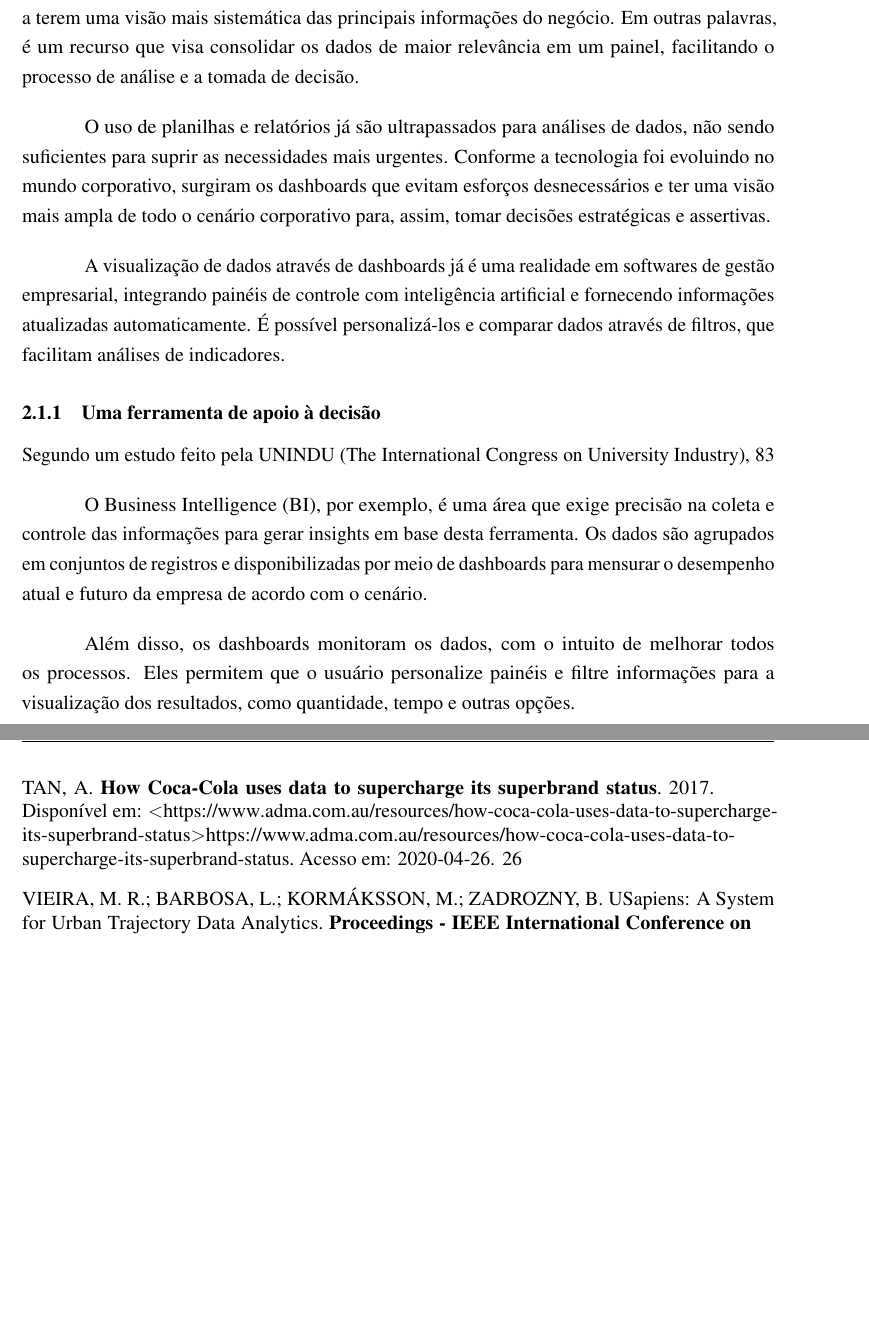
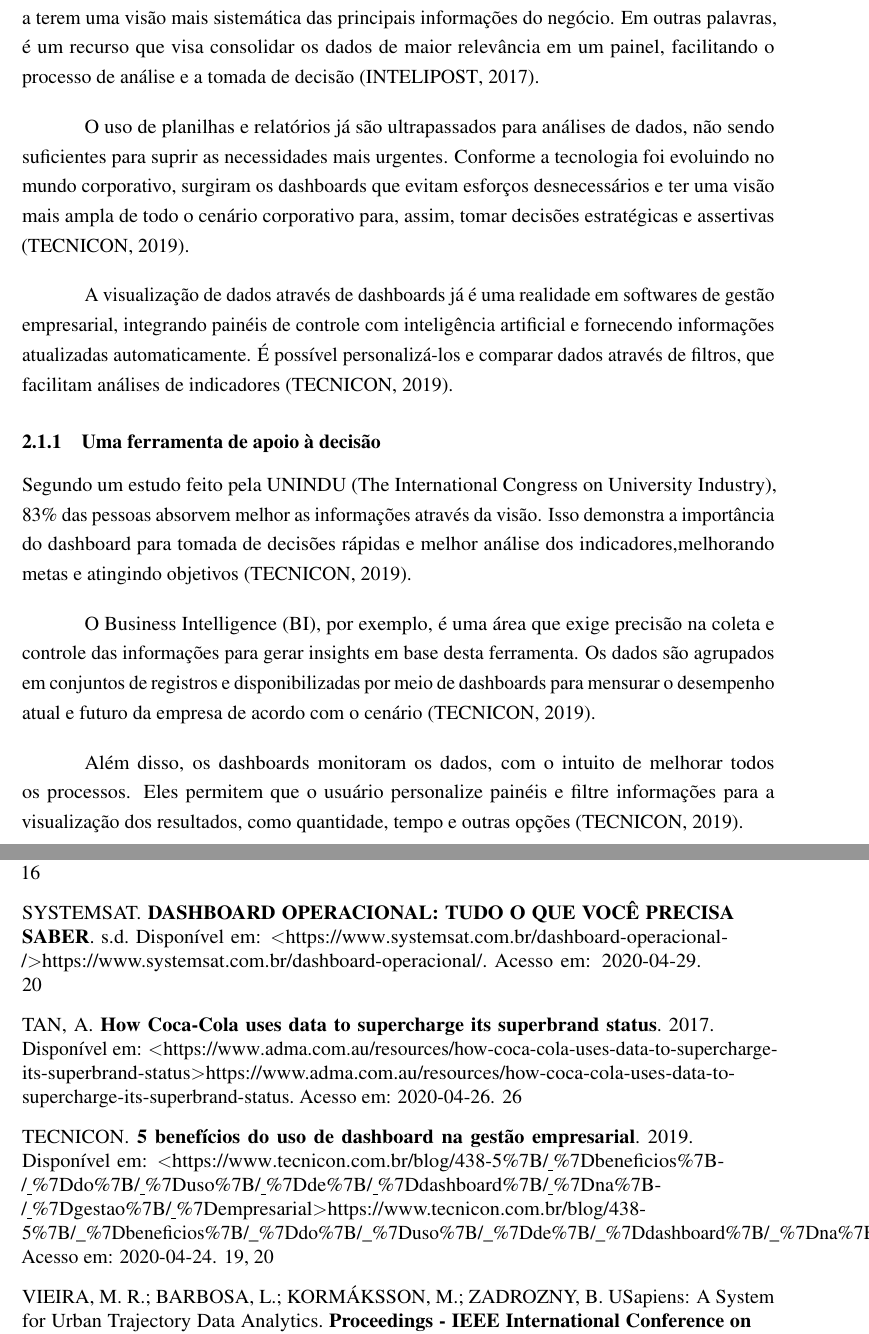
Before and after one commit to TransportePublico-IMT/tcc_MaterialEscrito, a LaTeX thesis (Latex/main.tex, which reads Latex/cap2.tex, Latex/referencias.bib): two parts of pages 20 and 36 of 36, joined at a grey line, cut so that both start at the same text, the shorter picture padded with empty space. Compiled offline with pdfLaTeX.

Commit message:
Referências adicionadas no dashboard

```diff
--- a/Latex/cap2.tex
+++ b/Latex/cap2.tex
@@ -8,20 +8,20 @@ Este capítulo detalha toda revisão literária aplicada ao projeto,  abordando
 
 \section{Dashboard}
 
-\par O Dashboard, também chamado de painel de controle, é uma ferramenta que auxilia os gestores a terem uma visão mais sistemática das principais informações do negócio. Em outras palavras, é um recurso que visa consolidar os dados de maior relevância em um painel, facilitando o processo de análise e a tomada de decisão.
+\par O Dashboard, também chamado de painel de controle, é uma ferramenta que auxilia os gestores a terem uma visão mais sistemática das principais informações do negócio. Em outras palavras, é um recurso que visa consolidar os dados de maior relevância em um painel, facilitando o processo de análise e a tomada de decisão \cite{Intelipost}.
 
-\par O uso de planilhas e relatórios já são ultrapassados para análises de dados, não sendo suficientes para suprir as necessidades mais urgentes. Conforme a tecnologia foi evoluindo no mundo corporativo, surgiram os dashboards que evitam esforços desnecessários e ter uma visão mais ampla de todo o cenário corporativo para, assim, tomar decisões estratégicas e assertivas.
+\par O uso de planilhas e relatórios já são ultrapassados para análises de dados, não sendo suficientes para suprir as necessidades mais urgentes. Conforme a tecnologia foi evoluindo no mundo corporativo, surgiram os dashboards que evitam esforços desnecessários e ter uma visão mais ampla de todo o cenário corporativo para, assim, tomar decisões estratégicas e assertivas \cite{Tecnicon}.
 
-\par A visualização de dados através de dashboards já é uma realidade em softwares de gestão empresarial, integrando painéis de controle com inteligência artificial e fornecendo informações atualizadas automaticamente. É possível personalizá-los e comparar dados através de filtros, que facilitam análises de indicadores.
+\par A visualização de dados através de dashboards já é uma realidade em softwares de gestão empresarial, integrando painéis de controle com inteligência artificial e fornecendo informações atualizadas automaticamente. É possível personalizá-los e comparar dados através de filtros, que facilitam análises de indicadores \cite{Tecnicon}.
 
 
 \subsection{Uma ferramenta de apoio à decisão}
 
-\par Segundo um estudo feito pela UNINDU (The International Congress on University Industry), 83% das pessoas absorvem melhor as informações através da visão. Isso demonstra a importância do dashboard para tomada de decisões rápidas e melhor análise dos indicadores,melhorando metas e atingindo objetivos.
+\par Segundo um estudo feito pela UNINDU (The International Congress on University Industry), 83\% das pessoas absorvem melhor as informações através da visão. Isso demonstra a importância do dashboard para tomada de decisões rápidas e melhor análise dos indicadores,melhorando metas e atingindo objetivos \cite{Tecnicon}.
 
-\par O Business Intelligence (BI), por exemplo, é uma área que exige precisão na coleta e controle das informações para gerar insights em base desta ferramenta. Os dados são agrupados em conjuntos de registros e disponibilizadas por meio de dashboards para mensurar o desempenho atual e futuro da empresa de acordo com o cenário.
+\par O Business Intelligence (BI), por exemplo, é uma área que exige precisão na coleta e controle das informações para gerar insights em base desta ferramenta. Os dados são agrupados em conjuntos de registros e disponibilizadas por meio de dashboards para mensurar o desempenho atual e futuro da empresa de acordo com o cenário \cite{Tecnicon}.
 
-\par Além disso, os dashboards monitoram os dados, com o intuito de melhorar todos os processos. Eles permitem que o usuário personalize painéis e filtre informações para a visualização dos resultados, como quantidade, tempo e outras opções.
+\par Além disso, os dashboards monitoram os dados, com o intuito de melhorar todos os processos. Eles permitem que o usuário personalize painéis e filtre informações para a visualização dos resultados, como quantidade, tempo e outras opções \cite{Tecnicon}.
 
 \subsection{Benefícios do uso para as empresas}
 
--- a/Latex/referencias.bib
+++ b/Latex/referencias.bib
@@ -6,6 +6,7 @@ urlaccessdate = {2020-04-29},
 year = {2016}
 }
 @misc{Intelipost,
+author = {Intelipost},
 booktitle = {Intelipost},
 title = {{A import{\^{a}}ncia do dashboard para e-commerce}},
 url = {https://www.intelipost.com.br/blog/a-importancia-do-dashboard-para-e-commerce/},
@@ -15,3 +23,6 @@ year = {2017}
+year = {2019}
+}
+
 @misc{SummitMob,
 booktitle = {Summit Mobilidade Urbana},
 title = {{Os meios de transporte mais utilizados em S{\~{a}}o Paulo}},
@@ -40,17 +51,20 @@ url = {https://www.guru99.com/supervised-vs-unsupervised-learning.html},
 urlaccessdate = {2020-04-29}
 }
 @misc{Tecnicon,
+author = {Tecnicon},
 booktitle = {Tecnicon},
 title = {5 benef{\'{i}}cios do uso de dashboard na gest{\~{a}}o empresarial},
-url = {https://www.tecnicon.com.br/blog/438-5{\_}beneficios{\_}do{\_}uso{\_}de{\_}dashboard{\_}na{\_}gestao{\_}empresarial},
+url = {https://www.tecnicon.com.br/blog/438-5%7B/_%7Dbeneficios%7B/_%7Ddo%7B/_%7Duso%7B/_%7Dde%7B/_%7Ddashboard%7B/_%7Dna%7B/_%7Dgestao%7B/_%7Dempresarial},
 urlaccessdate = {2020-04-24},
 year = {2019}
 }
 @misc{Systemsat,
+author = {Systemsat},
 booktitle = {Systemsat},
 title = {{DASHBOARD OPERACIONAL: TUDO O QUE VOC{\^{E}} PRECISA SABER}},
 url = {https://www.systemsat.com.br/dashboard-operacional/},
-urlaccessdate = {2020-04-29}
+urlaccessdate = {2020-04-29},
+year = {s.d.}
 }
 @article{NTUrbano,
 author = {NTUrbano},
```
Also changed, not shown: Latex/main.tex (+0 -2 lines), Latex/main.pdf, Latex/cap2.tex (14 more changed lines), Latex/referencias.bib (7 more changed lines), 1 other file.
